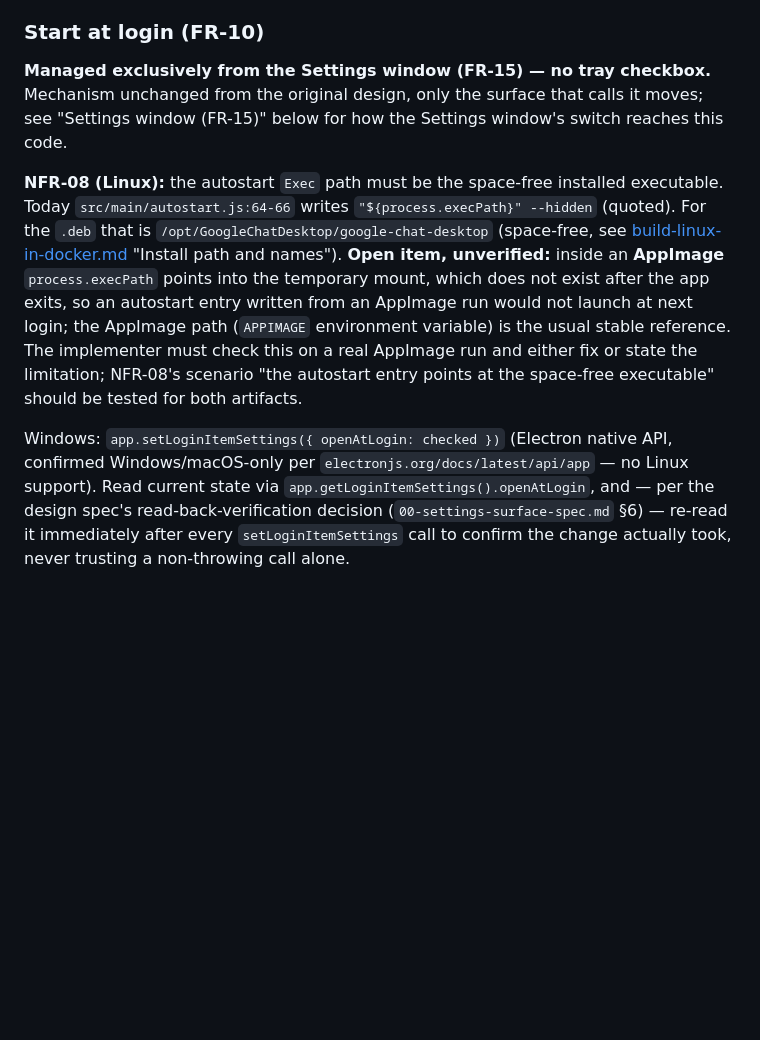
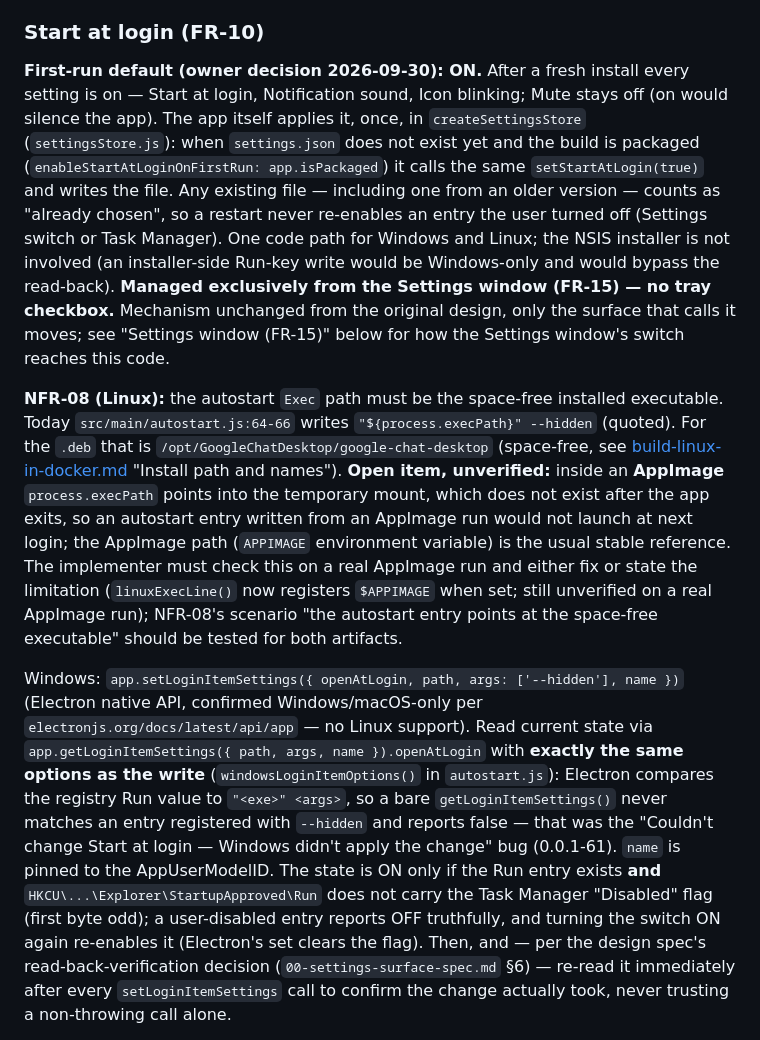
Before and after one commit to Retro-kharkov1/chatdock, a Markdown page: docs/architecture/tray-lifecycle.md, the part around the change. GitHub-like rendering; blank space fills up the shorter version.

Commit message:
Document start-at-login fix and first-run defaults

```diff
--- a/docs/architecture/tray-lifecycle.md
+++ b/docs/architecture/tray-lifecycle.md
@@ -193,6 +193,14 @@ version number only**, with no build timestamp, no packaged/source word and no S
 tray string. See FR-13 in [requirements.md](../business/requirements.md) for the acceptance criteria.
 
 ### Start at login (FR-10)
+**First-run default (owner decision 2026-09-30): ON.** After a fresh install every setting is on —
+Start at login, Notification sound, Icon blinking; Mute stays off (on would silence the app). The
+app itself applies it, once, in `createSettingsStore` (`settingsStore.js`): when `settings.json`
+does not exist yet and the build is packaged (`enableStartAtLoginOnFirstRun: app.isPackaged`) it calls
+the same `setStartAtLogin(true)` and writes the file. Any existing file — including one from an older
+version — counts as "already chosen", so a restart never re-enables an entry the user turned off
+(Settings switch or Task Manager). One code path for Windows and Linux; the NSIS installer is not
+involved (an installer-side Run-key write would be Windows-only and would bypass the read-back).
 **Managed exclusively from the Settings window (FR-15) — no tray checkbox.** Mechanism unchanged
 from the original design, only the surface that calls it moves; see "Settings window (FR-15)"
 below for how the Settings window's switch reaches this code.
@@ -204,12 +212,19 @@ below for how the Settings window's switch reaches this code.
 item, unverified:** inside an **AppImage** `process.execPath` points into the temporary mount, which
 does not exist after the app exits, so an autostart entry written from an AppImage run would not launch at
 next login; the AppImage path (`APPIMAGE` environment variable) is the usual stable reference. The
-implementer must check this on a real AppImage run and either fix or state the limitation; NFR-08's
+implementer must check this on a real AppImage run and either fix or state the limitation (`linuxExecLine()` now registers `$APPIMAGE` when set; still unverified on a real AppImage run); NFR-08's
 scenario "the autostart entry points at the space-free executable" should be tested for both artifacts.
 
-Windows: `app.setLoginItemSettings({ openAtLogin: checked })` (Electron native API, confirmed
-Windows/macOS-only per `electronjs.org/docs/latest/api/app` — no Linux support). Read current state
-via `app.getLoginItemSettings().openAtLogin`, and — per the design spec's read-back-verification
+Windows: `app.setLoginItemSettings({ openAtLogin, path, args: ['--hidden'], name })` (Electron native
+API, confirmed Windows/macOS-only per `electronjs.org/docs/latest/api/app` — no Linux support).
+Read current state via `app.getLoginItemSettings({ path, args, name }).openAtLogin` with **exactly the
+same options as the write** (`windowsLoginItemOptions()` in `autostart.js`): Electron compares the
+registry Run value to `"<exe>" <args>`, so a bare `getLoginItemSettings()` never matches an entry
+registered with `--hidden` and reports false — that was the "Couldn't change Start at login —
+Windows didn't apply the change" bug (0.0.1-61). `name` is pinned to the AppUserModelID. The state is
+ON only if the Run entry exists **and** `HKCU\...\Explorer\StartupApproved\Run` does not carry the
+Task Manager "Disabled" flag (first byte odd); a user-disabled entry reports OFF truthfully, and
+turning the switch ON again re-enables it (Electron's set clears the flag). Then, and — per the design spec's read-back-verification
 decision (`00-settings-surface-spec.md` §6) — re-read it immediately after every `setLoginItemSettings`
 call to confirm the change actually took, never trusting a non-throwing call alone.
 
```
Also changed, not shown: docs/design/00-settings-surface-spec.md (+1 -1 lines).
